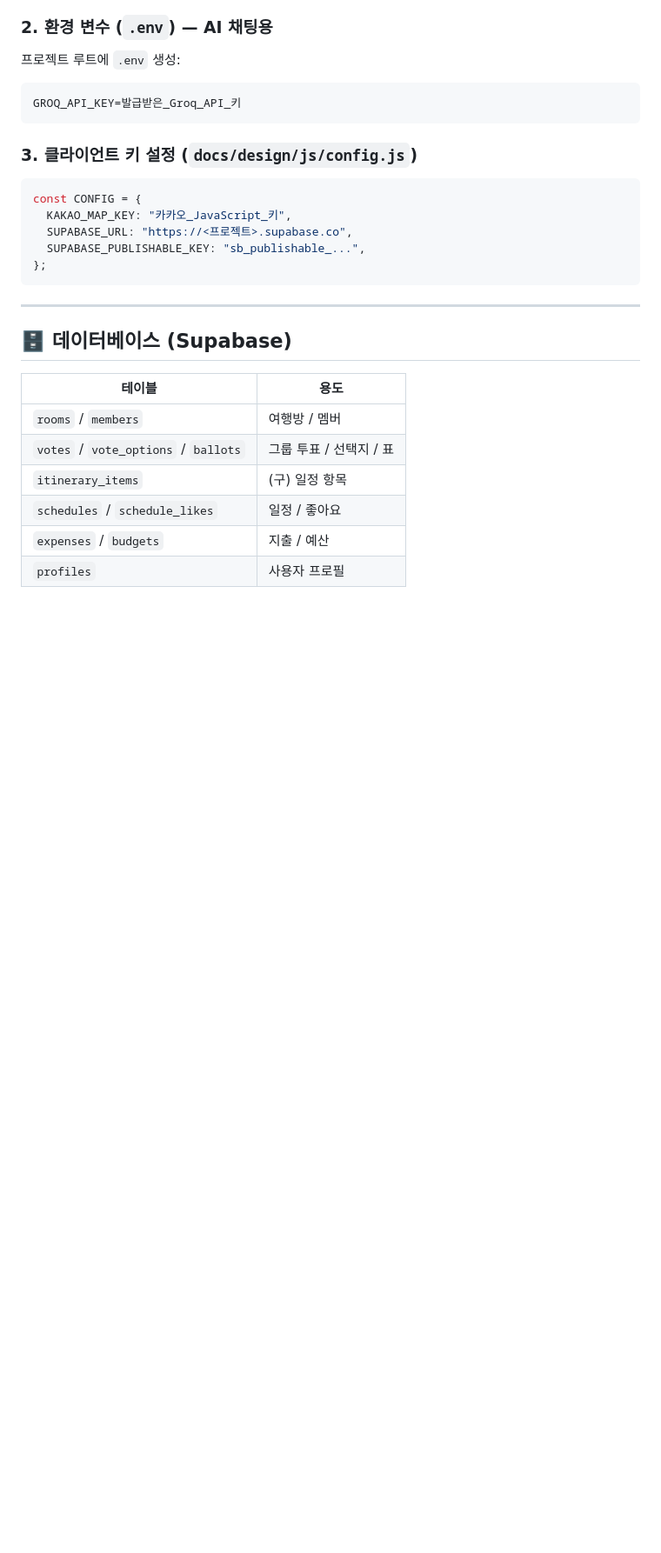
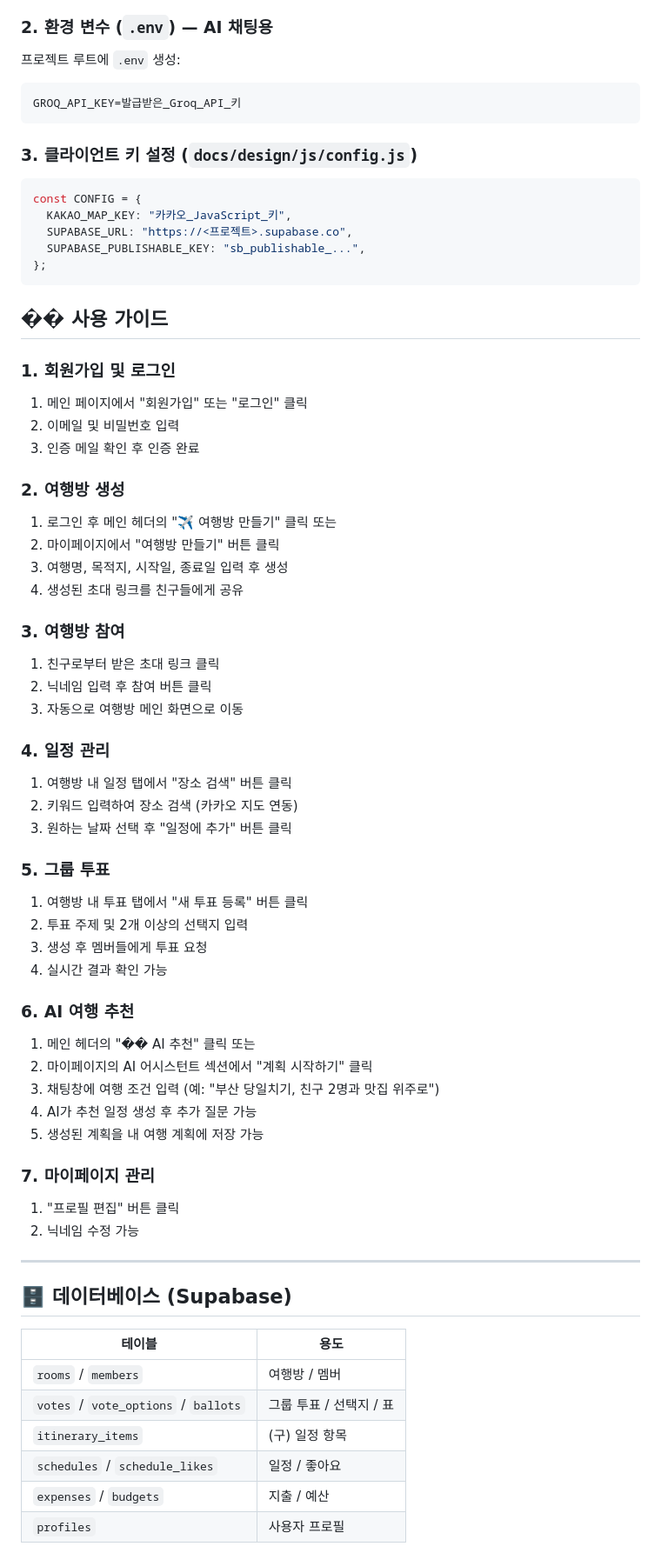
Before and after one commit to goarns77/AIBE7-Project1-E1I3, a Markdown page: README.md, the part around one of its changes. Shown at 87% size. Rendered like a GitHub page; blank space fills up the shorter version.

````diff
--- a/README.md
+++ b/README.md
@@ -93,6 +126,46 @@ const CONFIG = {
   SUPABASE_PUBLISHABLE_KEY: "sb_publishable_...",
 };
 ```
+
+## �� 사용 가이드
+
+### 1. 회원가입 및 로그인
+1. 메인 페이지에서 "회원가입" 또는 "로그인" 클릭
+2. 이메일 및 비밀번호 입력
+3. 인증 메일 확인 후 인증 완료
+
+### 2. 여행방 생성
+1. 로그인 후 메인 헤더의 "✈️ 여행방 만들기" 클릭 또는
+2. 마이페이지에서 "여행방 만들기" 버튼 클릭
+3. 여행명, 목적지, 시작일, 종료일 입력 후 생성
+4. 생성된 초대 링크를 친구들에게 공유
+
+### 3. 여행방 참여
+1. 친구로부터 받은 초대 링크 클릭
+2. 닉네임 입력 후 참여 버튼 클릭
+3. 자동으로 여행방 메인 화면으로 이동
+
+### 4. 일정 관리
+1. 여행방 내 일정 탭에서 "장소 검색" 버튼 클릭
+2. 키워드 입력하여 장소 검색 (카카오 지도 연동)
+3. 원하는 날짜 선택 후 "일정에 추가" 버튼 클릭
+
+### 5. 그룹 투표
+1. 여행방 내 투표 탭에서 "새 투표 등록" 버튼 클릭
+2. 투표 주제 및 2개 이상의 선택지 입력
+3. 생성 후 멤버들에게 투표 요청
+4. 실시간 결과 확인 가능
+
+### 6. AI 여행 추천
+1. 메인 헤더의 "�� AI 추천" 클릭 또는
+2. 마이페이지의 AI 어시스턴트 섹션에서 "계획 시작하기" 클릭
+3. 채팅창에 여행 조건 입력 (예: "부산 당일치기, 친구 2명과 맛집 위주로")
+4. AI가 추천 일정 생성 후 추가 질문 가능
+5. 생성된 계획을 내 여행 계획에 저장 가능
+
+### 7. 마이페이지 관리
+1. "프로필 편집" 버튼 클릭
+2. 닉네임 수정 가능
 
 ---
 
````
Also changed, not shown: other parts of README.md (+104 -27 lines).
